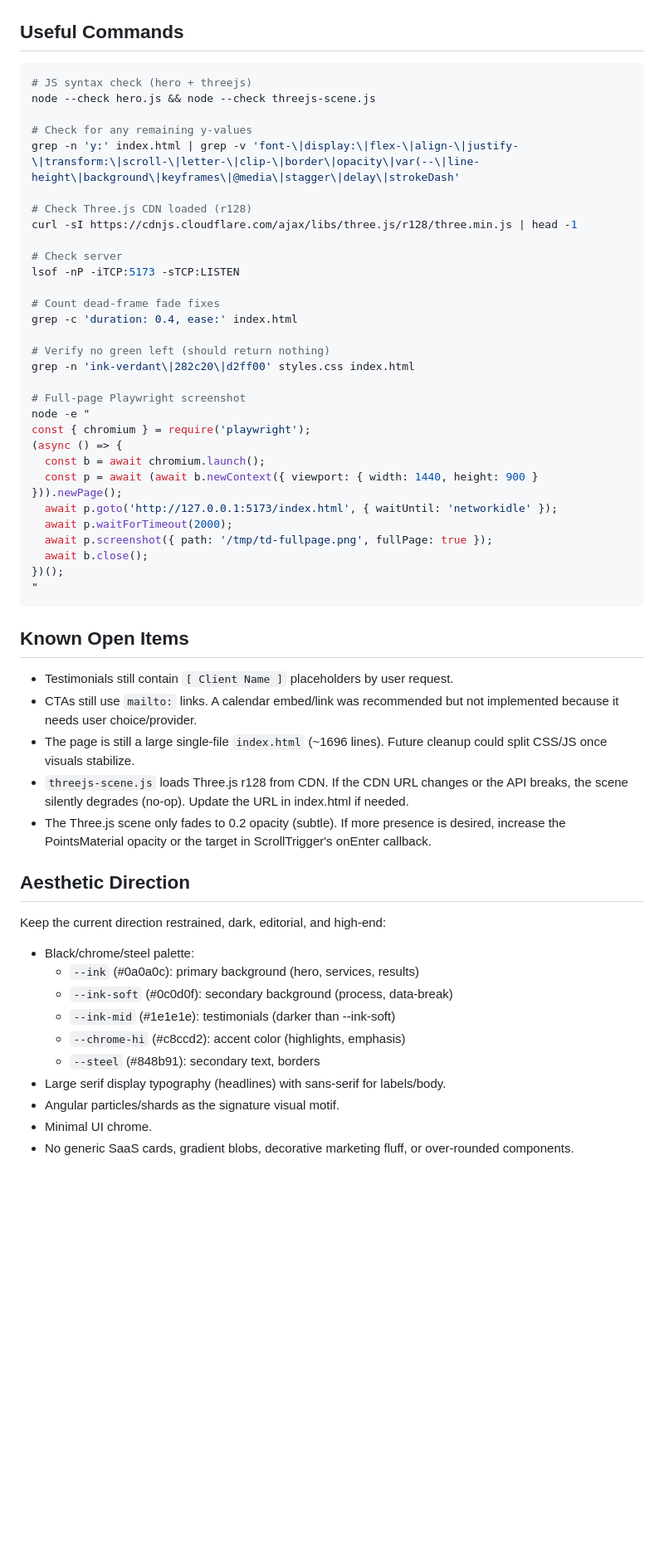
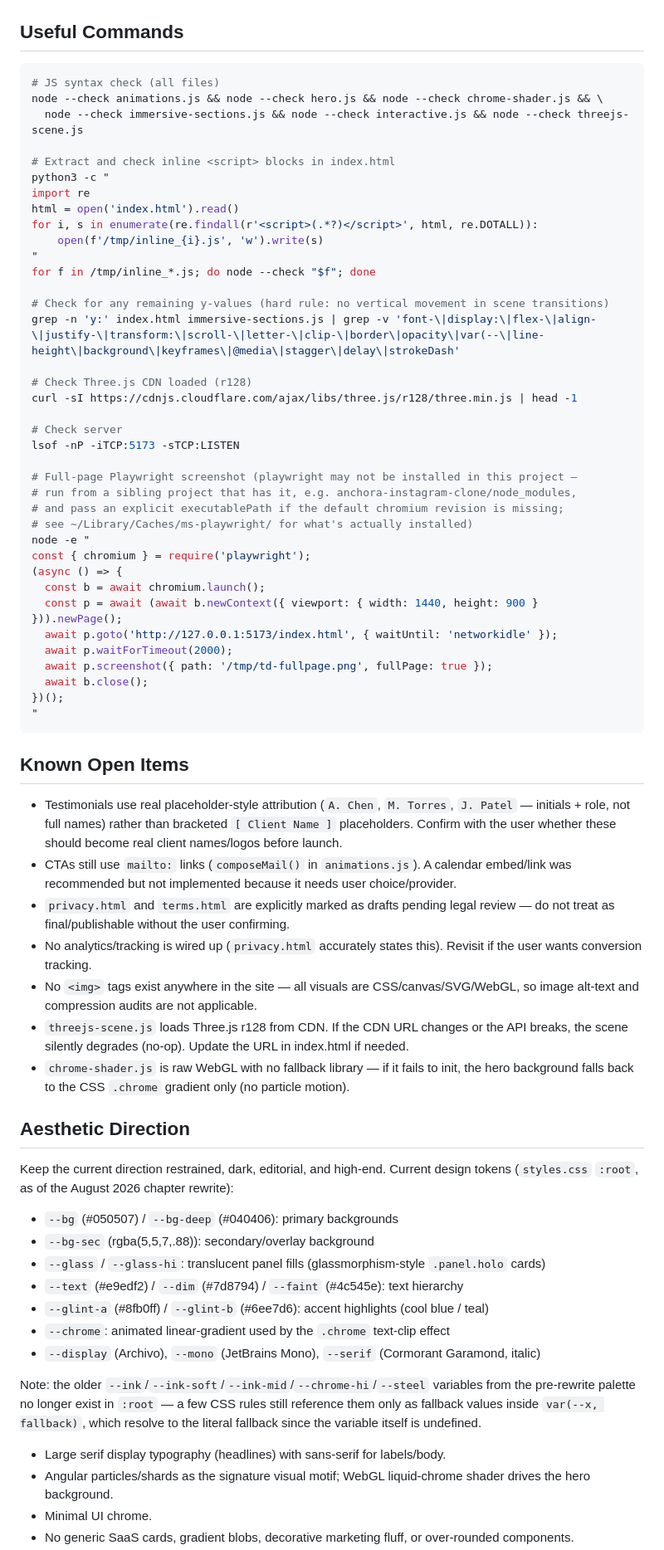
Before and after one commit to yunshan123yunshan-web/tensionless-digital, a Markdown page: CLAUDE.md, the part around one of its changes. Shown at 83% size. Rendered like a GitHub page; blank space fills up the shorter version.

````diff
--- a/CLAUDE.md
+++ b/CLAUDE.md
@@ -365,11 +360,21 @@ No 'cta' in kill loop:       index.html ✓ (was present before Phase 10)
 ## Useful Commands
 
 ```bash
-# JS syntax check (hero + threejs)
-node --check hero.js && node --check threejs-scene.js
+# JS syntax check (all files)
+node --check animations.js && node --check hero.js && node --check chrome-shader.js && \
+  node --check immersive-sections.js && node --check interactive.js && node --check threejs-scene.js
 
-# Check for any remaining y-values
-grep -n 'y:' index.html | grep -v 'font-\|display:\|flex-\|align-\|justify-\|transform:\|scroll-\|letter-\|clip-\|border\|opacity\|var(--\|line-height\|background\|keyframes\|@media\|stagger\|delay\|strokeDash'
+# Extract and check inline <script> blocks in index.html
+python3 -c "
+import re
+html = open('index.html').read()
+for i, s in enumerate(re.findall(r'<script>(.*?)</script>', html, re.DOTALL)):
+    open(f'/tmp/inline_{i}.js', 'w').write(s)
+"
+for f in /tmp/inline_*.js; do node --check "$f"; done
+
+# Check for any remaining y-values (hard rule: no vertical movement in scene transitions)
+grep -n 'y:' index.html immersive-sections.js | grep -v 'font-\|display:\|flex-\|align-\|justify-\|transform:\|scroll-\|letter-\|clip-\|border\|opacity\|var(--\|line-height\|background\|keyframes\|@media\|stagger\|delay\|strokeDash'
 
 # Check Three.js CDN loaded (r128)
 curl -sI https://cdnjs.cloudflare.com/ajax/libs/three.js/r128/three.min.js | head -1
@@ -377,13 +382,10 @@ curl -sI https://cdnjs.cloudflare.com/ajax/libs/three.js/r128/three.min.js | hea
 # Check server
 lsof -nP -iTCP:5173 -sTCP:LISTEN
 
-# Count dead-frame fade fixes
-grep -c 'duration: 0.4, ease:' index.html
-
-# Verify no green left (should return nothing)
-grep -n 'ink-verdant\|282c20\|d2ff00' styles.css index.html
-
-# Full-page Playwright screenshot
+# Full-page Playwright screenshot (playwright may not be installed in this project —
+# run from a sibling project that has it, e.g. anchora-instagram-clone/node_modules,
+# and pass an explicit executablePath if the default chromium revision is missing;
+# see ~/Library/Caches/ms-playwright/ for what's actually installed)
 node -e "
 const { chromium } = require('playwright');
 (async () => {
@@ -399,23 +401,29 @@ const { chromium } = require('playwright');
 
 ## Known Open Items
 
-- Testimonials still contain `[ Client Name ]` placeholders by user request.
-- CTAs still use `mailto:` links. A calendar embed/link was recommended but not implemented because it needs user choice/provider.
-- The page is still a large single-file `index.html` (~1696 lines). Future cleanup could split CSS/JS once visuals stabilize.
+- Testimonials use real placeholder-style attribution (`A. Chen`, `M. Torres`, `J. Patel` — initials + role, not full names) rather than bracketed `[ Client Name ]` placeholders. Confirm with the user whether these should become real client names/logos before launch.
+- CTAs still use `mailto:` links (`composeMail()` in `animations.js`). A calendar embed/link was recommended but not implemented because it needs user choice/provider.
+- `privacy.html` and `terms.html` are explicitly marked as drafts pending legal review — do not treat as final/publishable without the user confirming.
+- No analytics/tracking is wired up (`privacy.html` accurately states this). Revisit if the user wants conversion tracking.
+- No `<img>` tags exist anywhere in the site — all visuals are CSS/canvas/SVG/WebGL, so image alt-text and compression audits are not applicable.
 - `threejs-scene.js` loads Three.js r128 from CDN. If the CDN URL changes or the API breaks, the scene silently degrades (no-op). Update the URL in index.html if needed.
-- The Three.js scene only fades to 0.2 opacity (subtle). If more presence is desired, increase the PointsMaterial opacity or the target in ScrollTrigger's onEnter callback.
+- `chrome-shader.js` is raw WebGL with no fallback library — if it fails to init, the hero background falls back to the CSS `.chrome` gradient only (no particle motion).
 
 ## Aesthetic Direction
 
-Keep the current direction restrained, dark, editorial, and high-end:
+Keep the current direction restrained, dark, editorial, and high-end. Current design tokens (`styles.css` `:root`, as of the August 2026 chapter rewrite):
 
-- Black/chrome/steel palette:
-  - `--ink` (#0a0a0c): primary background (hero, services, results)
-  - `--ink-soft` (#0c0d0f): secondary background (process, data-break)
-  - `--ink-mid` (#1e1e1e): testimonials (darker than --ink-soft)
-  - `--chrome-hi` (#c8ccd2): accent color (highlights, emphasis)
-  - `--steel` (#848b91): secondary text, borders
+- `--bg` (#050507) / `--bg-deep` (#040406): primary backgrounds
+- `--bg-sec` (rgba(5,5,7,.88)): secondary/overlay background
+- `--glass` / `--glass-hi`: translucent panel fills (glassmorphism-style `.panel.holo` cards)
+- `--text` (#e9edf2) / `--dim` (#7d8794) / `--faint` (#4c545e): text hierarchy
+- `--glint-a` (#8fb0ff) / `--glint-b` (#6ee7d6): accent highlights (cool blue / teal)
+- `--chrome`: animated linear-gradient used by the `.chrome` text-clip effect
+- `--display` (Archivo), `--mono` (JetBrains Mono), `--serif` (Cormorant Garamond, italic)
+
+Note: the older `--ink`/`--ink-soft`/`--ink-mid`/`--chrome-hi`/`--steel` variables from the pre-rewrite palette no longer exist in `:root` — a few CSS rules still reference them only as fallback values inside `var(--x, fallback)`, which resolve to the literal fallback since the variable itself is undefined.
+
 - Large serif display typography (headlines) with sans-serif for labels/body.
-- Angular particles/shards as the signature visual motif.
+- Angular particles/shards as the signature visual motif; WebGL liquid-chrome shader drives the hero background.
 - Minimal UI chrome.
 - No generic SaaS cards, gradient blobs, decorative marketing fluff, or over-rounded components.
````
Also changed, not shown: other parts of CLAUDE.md (+42 -48 lines).
